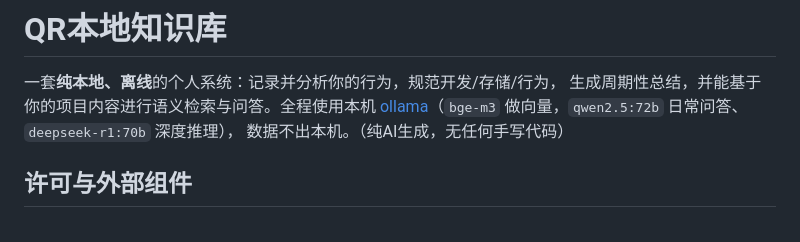
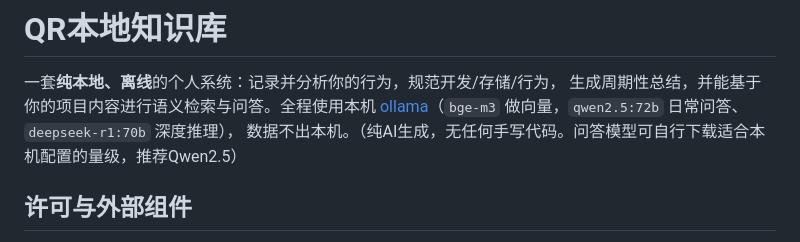
Before and after one commit to Jiaqingrun/qr, a Markdown page: README.md, the part around the change. Drawn GitHub-style.

```diff
--- a/README.md
+++ b/README.md
@@ -3,7 +3,7 @@
 一套**纯本地、离线**的个人系统：记录并分析你的行为，规范开发/存储/行为，
 生成周期性总结，并能基于你的项目内容进行语义检索与问答。全程使用本机
 [ollama](https://ollama.com)（`bge-m3` 做向量，`qwen2.5:72b` 日常问答、`deepseek-r1:70b` 深度推理），
-数据不出本机。（纯AI生成，无任何手写代码）
+数据不出本机。（纯AI生成，无任何手写代码。问答模型可自行下载适合本机配置的量级，推荐Qwen2.5）
 
 ## 许可与外部组件
 
```
